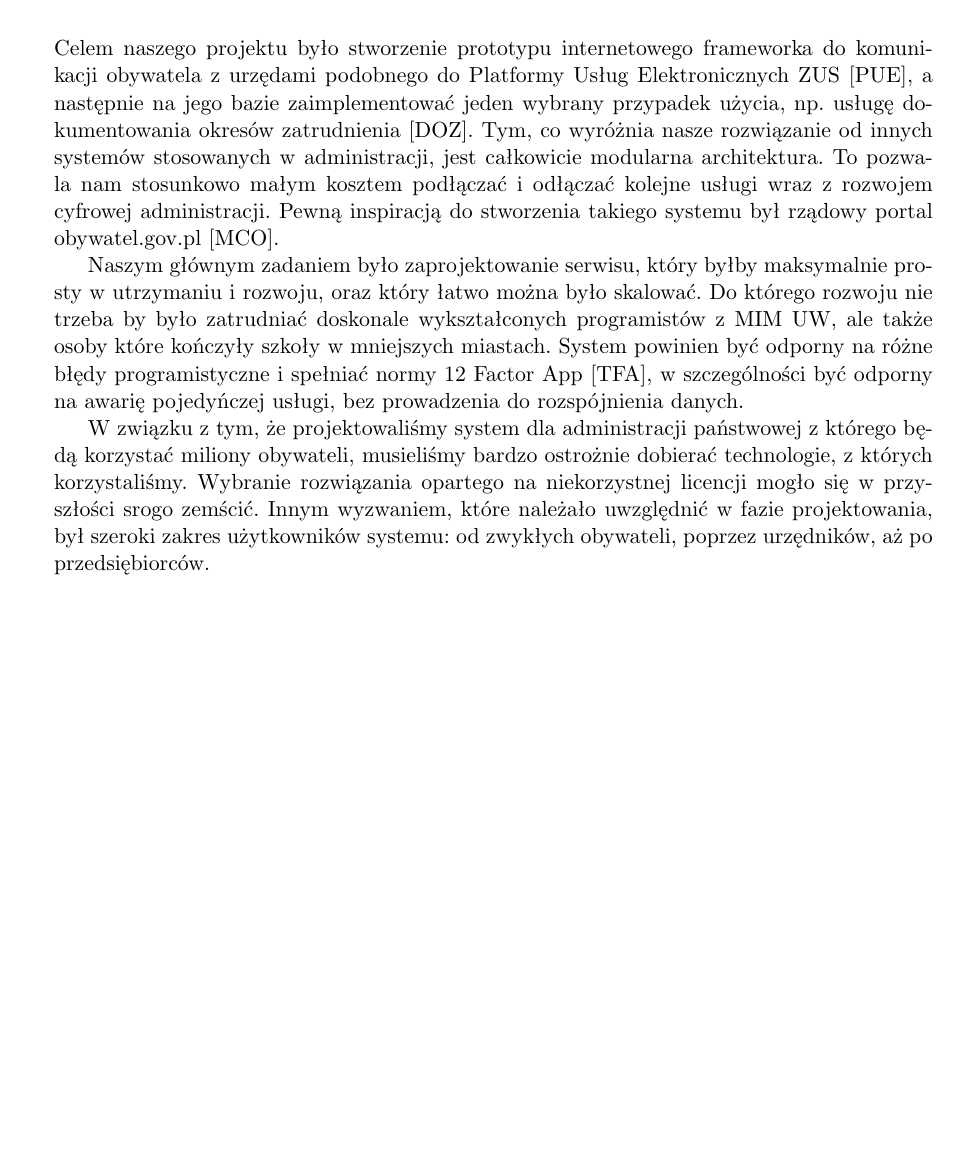
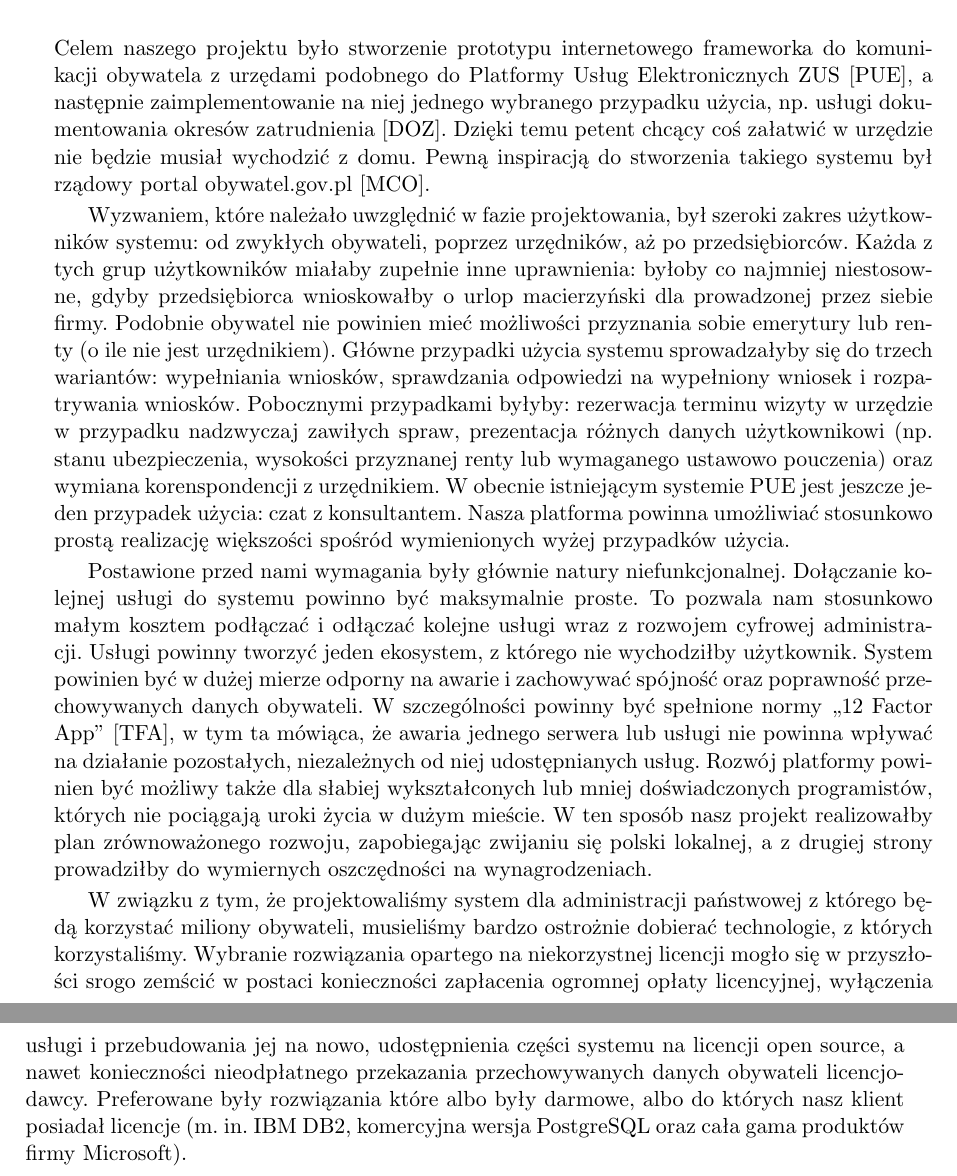
Before and after one commit to zhtk/bachelor-thesis, a LaTeX thesis (praca.tex): part of page 11 of 21 before the commit and two parts of pages 11 and 12 of 21 after it, the two joined at a grey line, cut so that both start at the same text, the shorter picture padded with empty space. Compiled offline with pdfLaTeX.

Commit message:
Wizja systemu

```diff
--- a/praca.tex
+++ b/praca.tex
@@ -89,23 +89,37 @@ Komunikacja między członkami zespołu odbywała się głównie przez internet,
 \chapter{Wizja systemu}\label{r:wizja}
 
 Celem naszego projektu było stworzenie prototypu internetowego frameworka do komunikacji obywatela z urzędami
-podobnego do Platformy Usług Elektronicznych ZUS \cite{zuspue}, a następnie na jego bazie zaimplementować jeden
-wybrany przypadek użycia, np. usługę dokumentowania okresów zatrudnienia \cite{zusdoz}. Tym, co wyróżnia nasze
-rozwiązanie od innych systemów stosowanych w administracji, jest całkowicie modularna architektura. To pozwala nam
-stosunkowo małym kosztem podłączać i odłączać kolejne usługi wraz z rozwojem cyfrowej administracji. Pewną
-inspiracją do stworzenia takiego systemu był rządowy portal obywatel.gov.pl \cite{mcobywatel}.
+podobnego do Platformy Usług Elektronicznych ZUS \cite{zuspue}, a następnie zaimplementowanie na niej jednego
+wybranego przypadku użycia, np. usługi dokumentowania okresów zatrudnienia \cite{zusdoz}. Dzięki temu petent chcący
+coś załatwić w urzędzie nie będzie musiał wychodzić z domu. Pewną inspiracją do stworzenia takiego systemu był
+rządowy portal obywatel.gov.pl \cite{mcobywatel}.
 
-Naszym głównym zadaniem było zaprojektowanie serwisu, który byłby maksymalnie prosty w utrzymaniu i rozwoju, oraz
-który łatwo można było skalować. Do którego rozwoju nie trzeba by było zatrudniać doskonale wykształconych
-programistów z MIM UW, ale także osoby które kończyły szkoły w mniejszych miastach. System powinien być odporny
-na różne błędy programistyczne i spełniać normy 12 Factor App \cite{tfa}, w szczególności być odporny na awarię
-pojedyńczej usługi, bez prowadzenia do rozspójnienia danych.
+Wyzwaniem, które należało uwzględnić w fazie projektowania, był szeroki zakres użytkowników systemu: od zwykłych
+obywateli, poprzez urzędników, aż po przedsiębiorców. Każda z tych grup użytkowników miałaby zupełnie inne uprawnienia:
+byłoby co najmniej niestosowne, gdyby przedsiębiorca wnioskowałby o urlop macierzyński dla prowadzonej przez siebie
+firmy. Podobnie obywatel nie powinien mieć możliwości przyznania sobie emerytury lub renty (o ile nie jest urzędnikiem). Główne przypadki użycia systemu sprowadzałyby się do trzech wariantów: wypełniania wniosków, sprawdzania
+odpowiedzi na wypełniony wniosek i rozpatrywania wniosków. Pobocznymi przypadkami byłyby: rezerwacja terminu wizyty w
+urzędzie w przypadku nadzwyczaj zawiłych spraw, prezentacja różnych danych użytkownikowi (np. stanu ubezpieczenia,
+wysokości przyznanej renty lub wymaganego ustawowo pouczenia) oraz wymiana korenspondencji z urzędnikiem. W obecnie
+istniejącym systemie PUE jest jeszcze jeden przypadek użycia: czat z konsultantem. Nasza platforma powinna umożliwiać
+stosunkowo prostą realizację większości spośród wymienionych wyżej przypadków użycia.
+
+Postawione przed nami wymagania były głównie natury niefunkcjonalnej. Dołączanie kolejnej usługi do systemu
+powinno być maksymalnie proste. To pozwala nam stosunkowo małym kosztem podłączać i odłączać kolejne usługi wraz z
+rozwojem cyfrowej administracji. Usługi powinny tworzyć jeden ekosystem, z którego nie wychodziłby użytkownik. System
+powinien być w dużej mierze odporny na awarie i zachowywać spójność oraz poprawność przechowywanych danych obywateli.
+W szczególności powinny być spełnione normy ,,12 Factor App'' \cite{tfa}, w tym ta mówiąca, że awaria jednego serwera
+lub usługi nie powinna wpływać na działanie pozostałych, niezależnych od niej udostępnianych usług.
+Rozwój platformy powinien być możliwy także dla słabiej wykształconych lub mniej doświadczonych programistów, których
+nie pociągają uroki życia w dużym mieście. W ten sposób nasz projekt realizowałby plan zrównoważonego rozwoju,
+zapobiegając zwijaniu się polski lokalnej, a z drugiej strony prowadziłby do wymiernych oszczędności na wynagrodzeniach.
 
 W związku z tym, że projektowaliśmy system dla administracji państwowej z którego będą korzystać miliony obywateli,
 musieliśmy bardzo ostrożnie dobierać technologie, z których korzystaliśmy. Wybranie rozwiązania opartego na
-niekorzystnej licencji mogło się w przyszłości srogo zemścić. Innym wyzwaniem, które należało uwzględnić w fazie
-projektowania, był szeroki zakres użytkowników systemu: od zwykłych obywateli, poprzez urzędników, aż po
-przedsiębiorców.
+niekorzystnej licencji mogło się w przyszłości srogo zemścić w postaci konieczności zapłacenia ogromnej opłaty
+licencyjnej, wyłączenia usługi i przebudowania jej na nowo, udostępnienia części systemu na licencji open source, a
+nawet konieczności nieodpłatnego przekazania przechowywanych danych obywateli licencjodawcy. Preferowane były
+rozwiązania które albo były darmowe, albo do których nasz klient posiadał licencje (m. in. IBM DB2, komercyjna wersja PostgreSQL oraz cała gama produktów firmy Microsoft).
 
 %Elementy, które powinny się znaleźć w dokumencie opisującym wizję to:
 %Opis rozwiązania, Korzyści biznesowe, Wizja projektu i zakres, Analiza korzyści, Wymagania biznesowe, Wymagania użytkowników, Wymagania operacyjne, Wymagania systemowe, Wymagania bezpieczeństwa, Zakres projektu, Cele biznesowe, Cele techniczne, Kryteria operacyjne, Ograniczenia, Definicja profili użytkowników, Analizy użytkowania, Scenariusze wykorzystania
```
Also changed, not shown: praca.tex (17 more changed lines).
